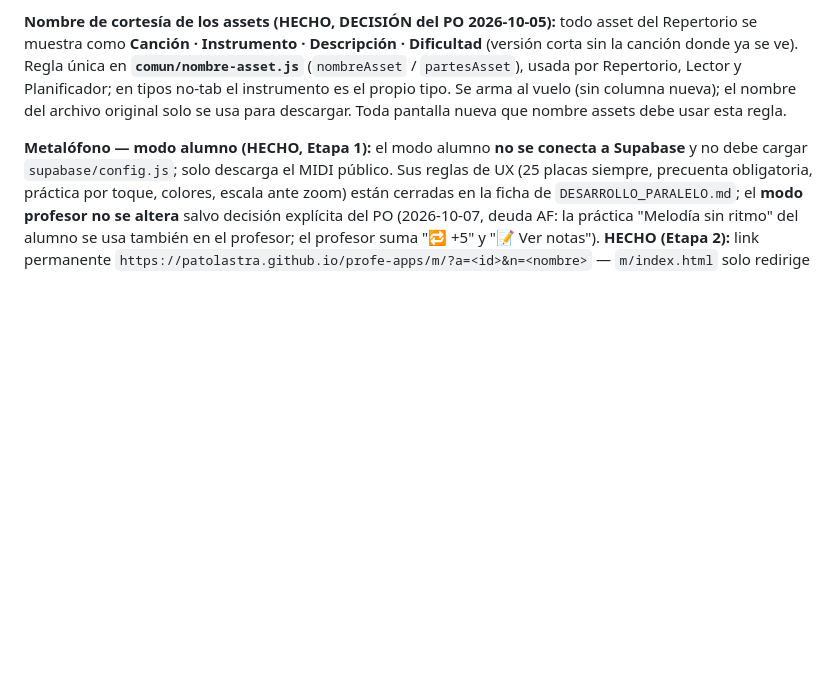
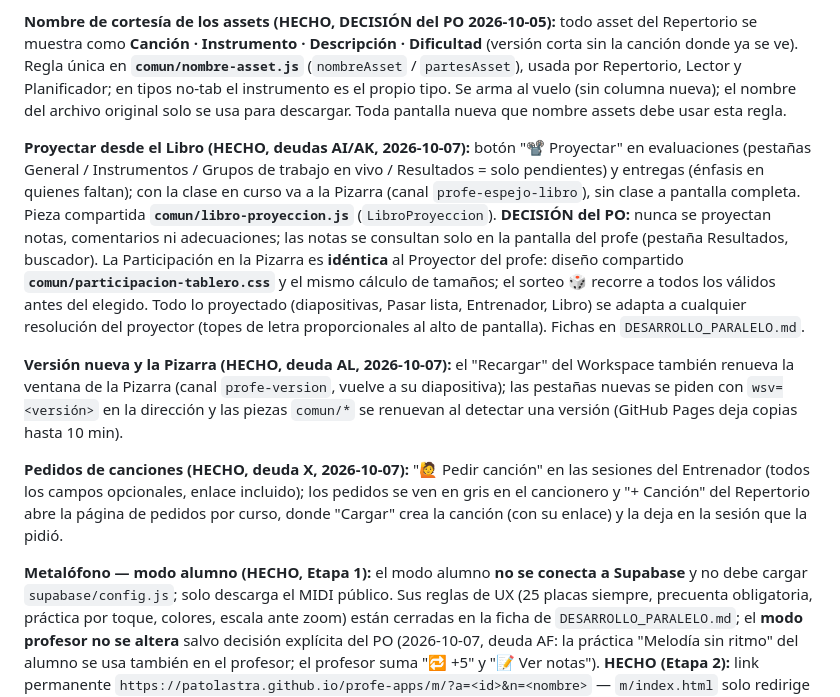
Before and after one commit to patolastra/profe-apps, a Markdown page: CLAUDE.md, the part around one of its changes. GitHub-like rendering; blank space fills up the shorter version.

Commit message:
docs(claude): proyectar desde el Libro, pedidos de canciones, version nueva y la Pizarra; columnas nuevas en Supabase
Co-Authored-By: Claude Opus 5.5 <noreply@anthropic.com>

```diff
--- a/CLAUDE.md
+++ b/CLAUDE.md
@@ -98,6 +98,12 @@ Columna vertebral de la interoperabilidad. Toda app nueva debe respetarlo.
 **Listas de las actividades del Libro (HECHO, DECISIÓN del PO 2026-10-06):** mientras una participación, entrega o evaluación está **abierta**, su lista sigue la **matrícula al día** (curso) o la pertenencia actual (taller): los nuevos se agregan solos y los retirados se ocultan **sin borrar** lo anotado; las **cerradas son una foto** (historial). Ficha en `DESARROLLO_PARALELO.md`.
 
 **Nombre de cortesía de los assets (HECHO, DECISIÓN del PO 2026-10-05):** todo asset del Repertorio se muestra como **Canción · Instrumento · Descripción · Dificultad** (versión corta sin la canción donde ya se ve). Regla única en **`comun/nombre-asset.js`** (`nombreAsset` / `partesAsset`), usada por Repertorio, Lector y Planificador; en tipos no-tab el instrumento es el propio tipo. Se arma al vuelo (sin columna nueva); el nombre del archivo original solo se usa para descargar. Toda pantalla nueva que nombre assets debe usar esta regla.
+
+**Proyectar desde el Libro (HECHO, deudas AI/AK, 2026-10-07):** botón "📽️ Proyectar" en evaluaciones (pestañas General / Instrumentos / Grupos de trabajo en vivo / Resultados = solo pendientes) y entregas (énfasis en quienes faltan); con la clase en curso va a la Pizarra (canal `profe-espejo-libro`), sin clase a pantalla completa. Pieza compartida **`comun/libro-proyeccion.js`** (`LibroProyeccion`). **DECISIÓN del PO:** nunca se proyectan notas, comentarios ni adecuaciones; las notas se consultan solo en la pantalla del profe (pestaña Resultados, buscador). La Participación en la Pizarra es **idéntica** al Proyector del profe: diseño compartido **`comun/participacion-tablero.css`** y el mismo cálculo de tamaños; el sorteo 🎲 recorre a todos los válidos antes del elegido. Todo lo proyectado (diapositivas, Pasar lista, Entrenador, Libro) se adapta a cualquier resolución del proyector (topes de letra proporcionales al alto de pantalla). Fichas en `DESARROLLO_PARALELO.md`.
+
+**Versión nueva y la Pizarra (HECHO, deuda AL, 2026-10-07):** el "Recargar" del Workspace también renueva la ventana de la Pizarra (canal `profe-version`, vuelve a su diapositiva); las pestañas nuevas se piden con `wsv=<versión>` en la dirección y las piezas `comun/*` se renuevan al detectar una versión (GitHub Pages deja copias hasta 10 min).
+
+**Pedidos de canciones (HECHO, deuda X, 2026-10-07):** "🙋 Pedir canción" en las sesiones del Entrenador (todos los campos opcionales, enlace incluido); los pedidos se ven en gris en el cancionero y "+ Canción" del Repertorio abre la página de pedidos por curso, donde "Cargar" crea la canción (con su enlace) y la deja en la sesión que la pidió.
 
 **Metalófono — modo alumno (HECHO, Etapa 1):** el modo alumno **no se conecta a Supabase** y no debe cargar `supabase/config.js`; solo descarga el MIDI público. Sus reglas de UX (25 placas siempre, precuenta obligatoria, práctica por toque, colores, escala ante zoom) están cerradas en la ficha de `DESARROLLO_PARALELO.md`; el **modo profesor no se altera** salvo decisión explícita del PO (2026-10-07, deuda AF: la práctica "Melodía sin ritmo" del alumno se usa también en el profesor; el profesor suma "🔁 +5" y "📝 Ver notas"). **HECHO (Etapa 2):** link permanente `https://patolastra.github.io/profe-apps/m/?a=<id>&n=<nombre>` — `m/index.html` solo redirige al modo alumno — y botón "Compartir" en el Repertorio, solo para melodías `metalofono` **publicadas** y con **cifra de compás** (si falta, no se comparte). Validada físicamente en Android (iPhone sin probar) y **aprobada por el PO** (2026-09-30); detalle en la ficha de `DESARROLLO_PARALELO.md`.
 
```
Also changed, not shown: other parts of CLAUDE.md (+1 -1 lines).
